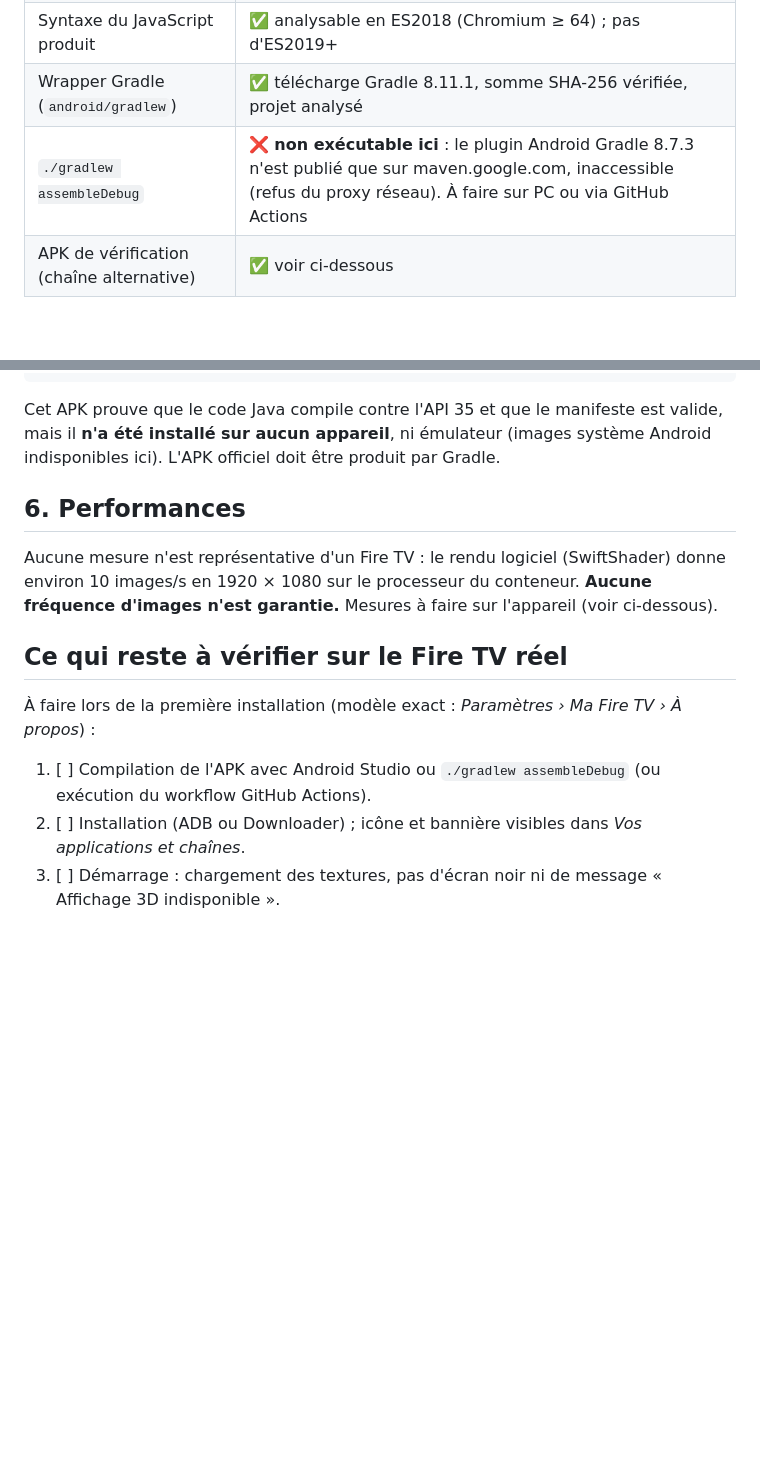
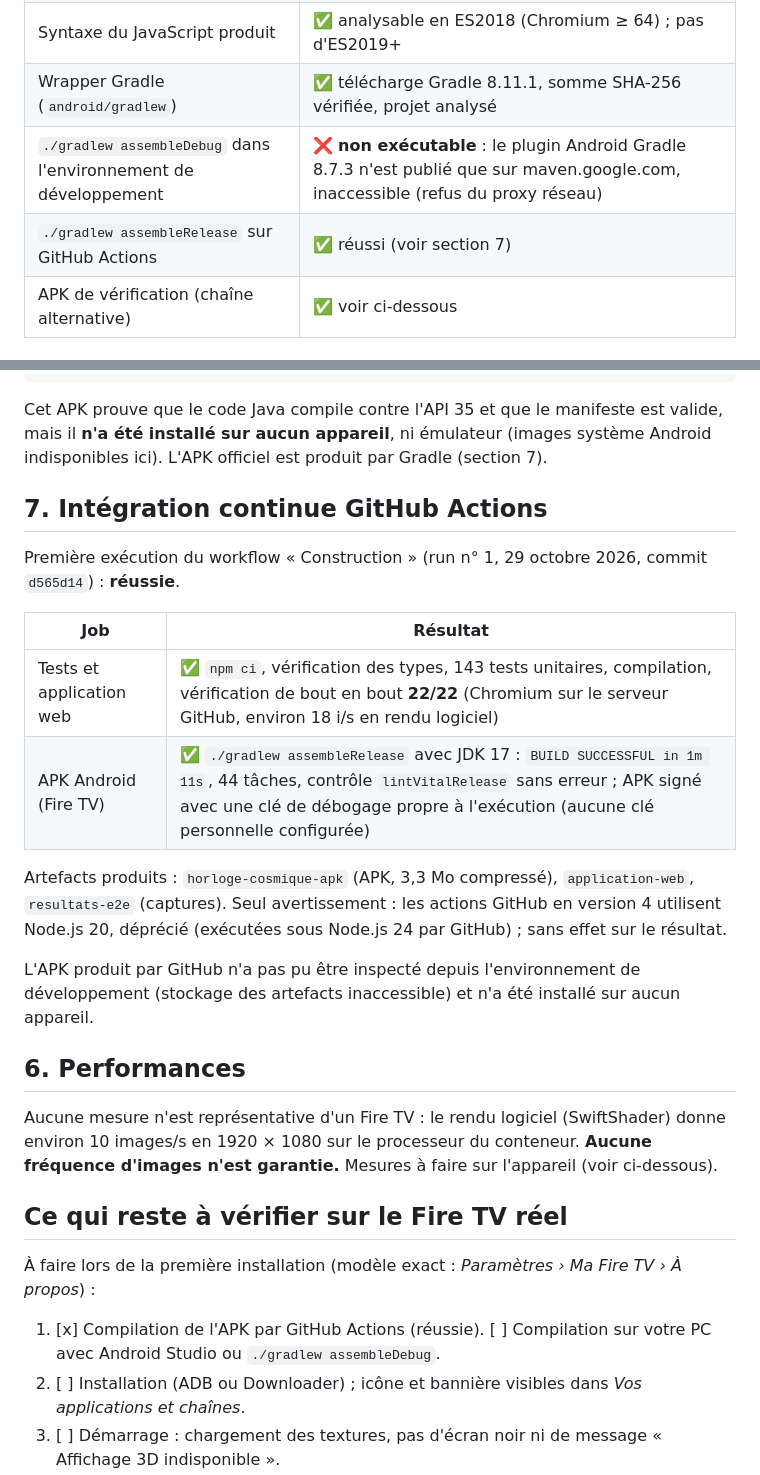
Before and after one commit to mymypav-max/horloge-cosmique, a Markdown page: docs/TESTS.md, 2 parts joined by grey strips. Drawn GitHub-style; blank space fills up the shorter version.

```diff
--- a/docs/TESTS.md
+++ b/docs/TESTS.md
@@ -142,7 +142,8 @@ aucune erreur.
 | `npm run build` | ✅ `dist/` : 3,7 Mo dont JavaScript 684 Ko (196 Ko compressé), textures 2,8 Mo |
 | Syntaxe du JavaScript produit | ✅ analysable en ES2018 (Chromium ≥ 64) ; pas d'ES2019+ |
 | Wrapper Gradle (`android/gradlew`) | ✅ télécharge Gradle 8.11.1, somme SHA-256 vérifiée, projet analysé |
-| `./gradlew assembleDebug` | ❌ **non exécutable ici** : le plugin Android Gradle 8.7.3 n'est publié que sur maven.google.com, inaccessible (refus du proxy réseau). À faire sur PC ou via GitHub Actions |
+| `./gradlew assembleDebug` dans l'environnement de développement | ❌ **non exécutable** : le plugin Android Gradle 8.7.3 n'est publié que sur maven.google.com, inaccessible (refus du proxy réseau) |
+| `./gradlew assembleRelease` sur GitHub Actions | ✅ réussi (voir section 7) |
 | APK de vérification (chaîne alternative) | ✅ voir ci-dessous |
 
 ### APK de vérification
@@ -168,8 +169,27 @@ taille : 3,4 Mo (assets/www/ = application web complète, classes.dex = 10,8 Ko)
 
 Cet APK prouve que le code Java compile contre l'API 35 et que le manifeste
 est valide, mais il **n'a été installé sur aucun appareil**, ni émulateur
-(images système Android indisponibles ici). L'APK officiel doit être produit
-par Gradle.
+(images système Android indisponibles ici). L'APK officiel est produit par
+Gradle (section 7).
+
+## 7. Intégration continue GitHub Actions
+
+Première exécution du workflow « Construction » (run n° 1, 29 octobre 2026,
+commit `d565d14`) : **réussie**.
+
+| Job | Résultat |
+|---|---|
+| Tests et application web | ✅ `npm ci`, vérification des types, 143 tests unitaires, compilation, vérification de bout en bout **22/22** (Chromium sur le serveur GitHub, environ 18 i/s en rendu logiciel) |
+| APK Android (Fire TV) | ✅ `./gradlew assembleRelease` avec JDK 17 : `BUILD SUCCESSFUL in 1m 11s`, 44 tâches, contrôle `lintVitalRelease` sans erreur ; APK signé avec une clé de débogage propre à l'exécution (aucune clé personnelle configurée) |
+
+Artefacts produits : `horloge-cosmique-apk` (APK, 3,3 Mo compressé),
+`application-web`, `resultats-e2e` (captures). Seul avertissement : les actions
+GitHub en version 4 utilisent Node.js 20, déprécié (exécutées sous Node.js 24
+par GitHub) ; sans effet sur le résultat.
+
+L'APK produit par GitHub n'a pas pu être inspecté depuis l'environnement de
+développement (stockage des artefacts inaccessible) et n'a été installé sur
+aucun appareil.
 
 ## 6. Performances
 
@@ -183,8 +203,8 @@ l'appareil (voir ci-dessous).
 À faire lors de la première installation (modèle exact : *Paramètres › Ma
 Fire TV › À propos*) :
 
-1. [ ] Compilation de l'APK avec Android Studio ou `./gradlew assembleDebug`
-   (ou exécution du workflow GitHub Actions).
+1. [x] Compilation de l'APK par GitHub Actions (réussie). [ ] Compilation sur
+   votre PC avec Android Studio ou `./gradlew assembleDebug`.
 2. [ ] Installation (ADB ou Downloader) ; icône et bannière visibles dans
    *Vos applications et chaînes*.
 3. [ ] Démarrage : chargement des textures, pas d'écran noir ni de message
```
Also changed, not shown: README.md (+2 -2 lines), docs/FIRE-TV.md (+8 -9 lines).
